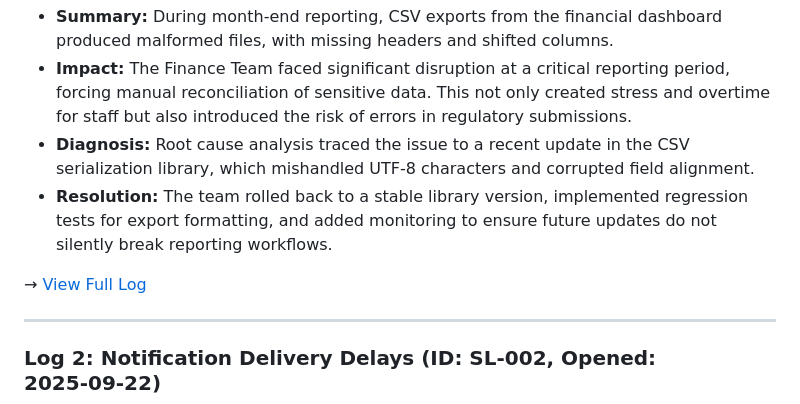
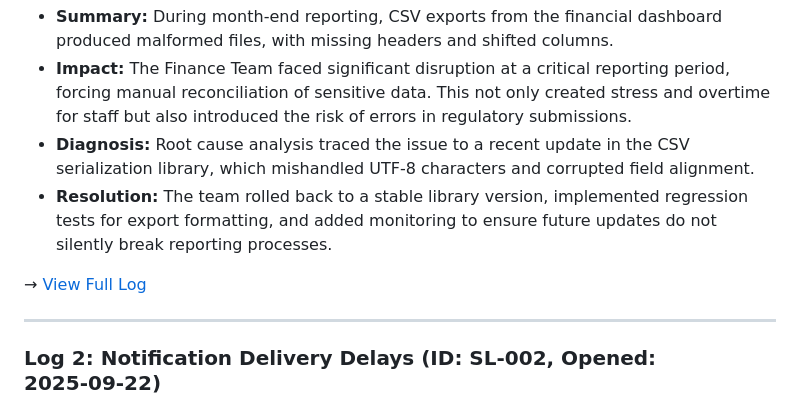
Before and after one commit to musman-uk/portfolio, a Markdown page: independent-projects/support-logs/README.md, the part around the change printed below. GitHub-like rendering.

```diff
--- a/independent-projects/support-logs/README.md
+++ b/independent-projects/support-logs/README.md
@@ -14,5 +15,5 @@ Support Logs is a mock technical support dashboard. It demonstrates how structur
 - **Summary:** During month‑end reporting, CSV exports from the financial dashboard produced malformed files, with missing headers and shifted columns.
 - **Impact:** The Finance Team faced significant disruption at a critical reporting period, forcing manual reconciliation of sensitive data. This not only created stress and overtime for staff but also introduced the risk of errors in regulatory submissions.
 - **Diagnosis:** Root cause analysis traced the issue to a recent update in the CSV serialization library, which mishandled UTF‑8 characters and corrupted field alignment.
-- **Resolution:** The team rolled back to a stable library version, implemented regression tests for export formatting, and added monitoring to ensure future updates do not silently break reporting workflows.
+- **Resolution:** The team rolled back to a stable library version, implemented regression tests for export formatting, and added monitoring to ensure future updates do not silently break reporting processes.
 
```
Also changed, not shown: other parts of independent-projects/support-logs/README.md (+7 -4 lines).
